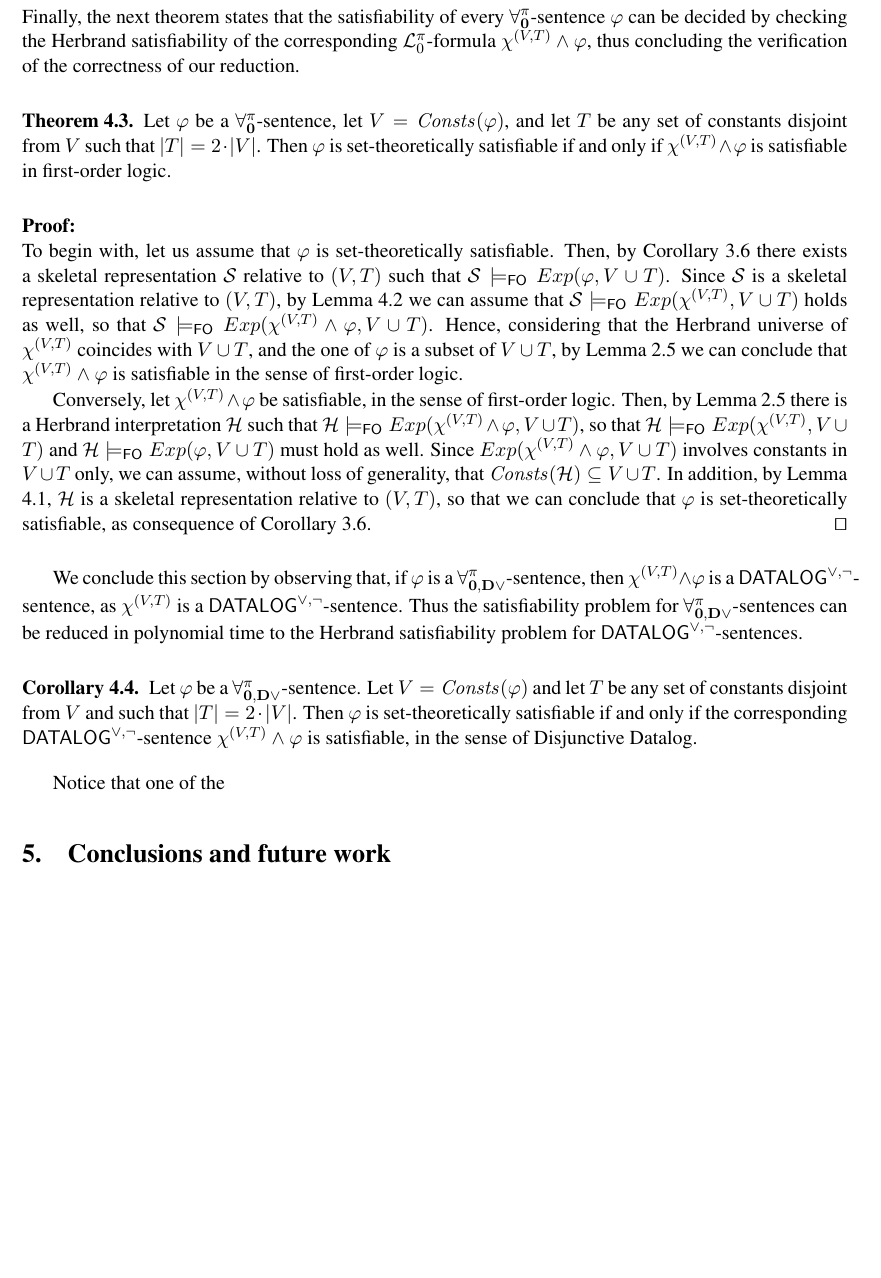
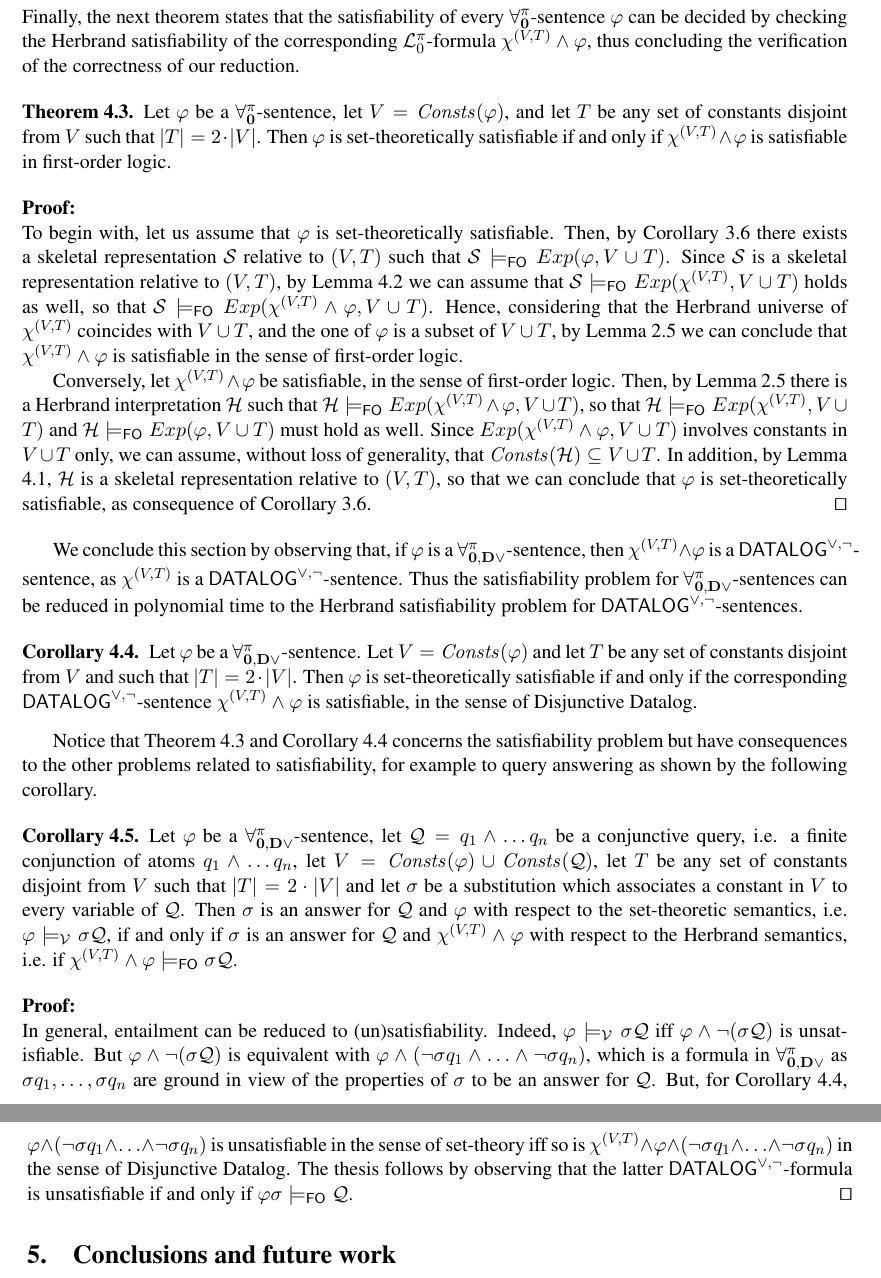
Before and after one commit to cristianolongo/papers, a LaTeX document (CILC2014/Forallpizero_herbr.tex): part of page 20 of 22 before the commit and two parts of pages 20 and 21 of 22 after it, the two joined at a grey line, cut so that both start at the same text, the shorter picture padded with empty space. Compiled offline with pdfLaTeX.

Commit message:
Issue 26

```diff
--- a/CILC2014/Forallpizero_herbr.tex
+++ b/CILC2014/Forallpizero_herbr.tex
@@ -2029,7 +2034,7 @@ the satisfiability problem for \ForallpizeroDisjDatalog-sentences can
 be reduced in polynomial time to the Herbrand satisfiability problem
 for \DisjDatalog-sentences.
 
-\begin{corollary}
+\begin{corollary}\label{FINALCOR}
 Let $\varphi$ be a \ForallpizeroDisjDatalog-sentence.  Let
 $V=\Consts(\varphi)$ and let $T$ be any set of constants disjoint from
 $V$ and such that $|T|=2\cdot|V|$.  Then $\varphi$ is
@@ -2038,7 +2043,39 @@ set-theoretically satisfiable if and only if the corresponding
 the sense of Disjunctive Datalog.  %\qed
 \end{corollary}
 
-Notice that one of the \marginpar{Issue 26}
+Notice that Theorem \ref{FORALLPIZEROSAT} and Corollary
+\ref{FINALCOR} concerns the satisfiability problem but have consequences
+to the other problems related to satisfiability, for example to query
+answering as shown by the following corollary.\marginpar{Issue 26}
+
+\begin{corollary}\label{QUERYANSWERING}
+Let $\varphi$ be a $\ForallpizeroDisjDatalog$-sentence,
+let $\mathcal{Q}=q_1 \wedge \ldots q_n$ be a
+conjunctive query, i.e.
+a finite conjunction of atoms $q_1 \wedge \ldots q_n$, let $V=\Consts(\varphi)
+\cup \Consts(\mathcal{Q})$, let $T$ be any set of constants disjoint from $V$ such that $|T|=2\cdot|V|$ and let $\sigma$
+be a substitution which associates a constant in $V$ to every variable of
+$\mathcal{Q}$. Then $\sigma$ is an answer for $\mathcal{Q}$ and $\varphi$
+with respect to the set-theoretic semantics, i.e.
+$\vmodels{\varphi}{\sigma\mathcal{Q}}$, if and only if $\sigma$ is an answer for
+$\mathcal{Q}$ and $\chi^{(V,T)}\wedge\varphi$ with respect to the Herbrand
+semantics, i.e. if $\fomodels{\chi^{(V,T)}\wedge\varphi}{\sigma\mathcal{Q}}$.
+\end{corollary}
+\begin{proof}
+In general, entailment can be reduced to
+(un)satisfiability. Indeed, $\vmodels{\varphi}{\sigma\mathcal{Q}}$ iff $\varphi
+\wedge \neg (\sigma\mathcal{Q})$ is unsatisfiable. But
+$\varphi \wedge \neg (\sigma\mathcal{Q})$ is equivalent with
+$\varphi \wedge (\neg \sigma q_1 \wedge \ldots \wedge \neg \sigma q_n)$, which
+is a formula in $\ForallpizeroDisjDatalog$ as  $\sigma q_1, \ldots,\sigma q_n$
+are ground in view of the properties of $\sigma$ to be an answer for
+$\mathcal{Q}$. But, for Corollary \ref{FINALCOR}, $\varphi \wedge
+(\neg \sigma q_1 \wedge \ldots \wedge \neg \sigma q_n)$ is unsatisfiable in the
+sense of set-theory iff so is $\chi^{(V,T)} \wedge \varphi \wedge (\neg \sigma
+q_1 \wedge \ldots \wedge \neg \sigma q_n)$ in the sense of Disjunctive Datalog.
+The thesis follows by observing that the latter $\DisjDatalog$-formula is
+unsatisfiable if and only if $\varphi \fomodels \sigma \mathcal{Q}$.
+\end{proof}
 
 \section{Conclusions and future work}\label{CONCLUSIONS}
 
```
Also changed, not shown: CILC2014/Forallpizero_herbr.pdf, CILC2014/Forallpizero_herbr.tex (7 more changed lines).
